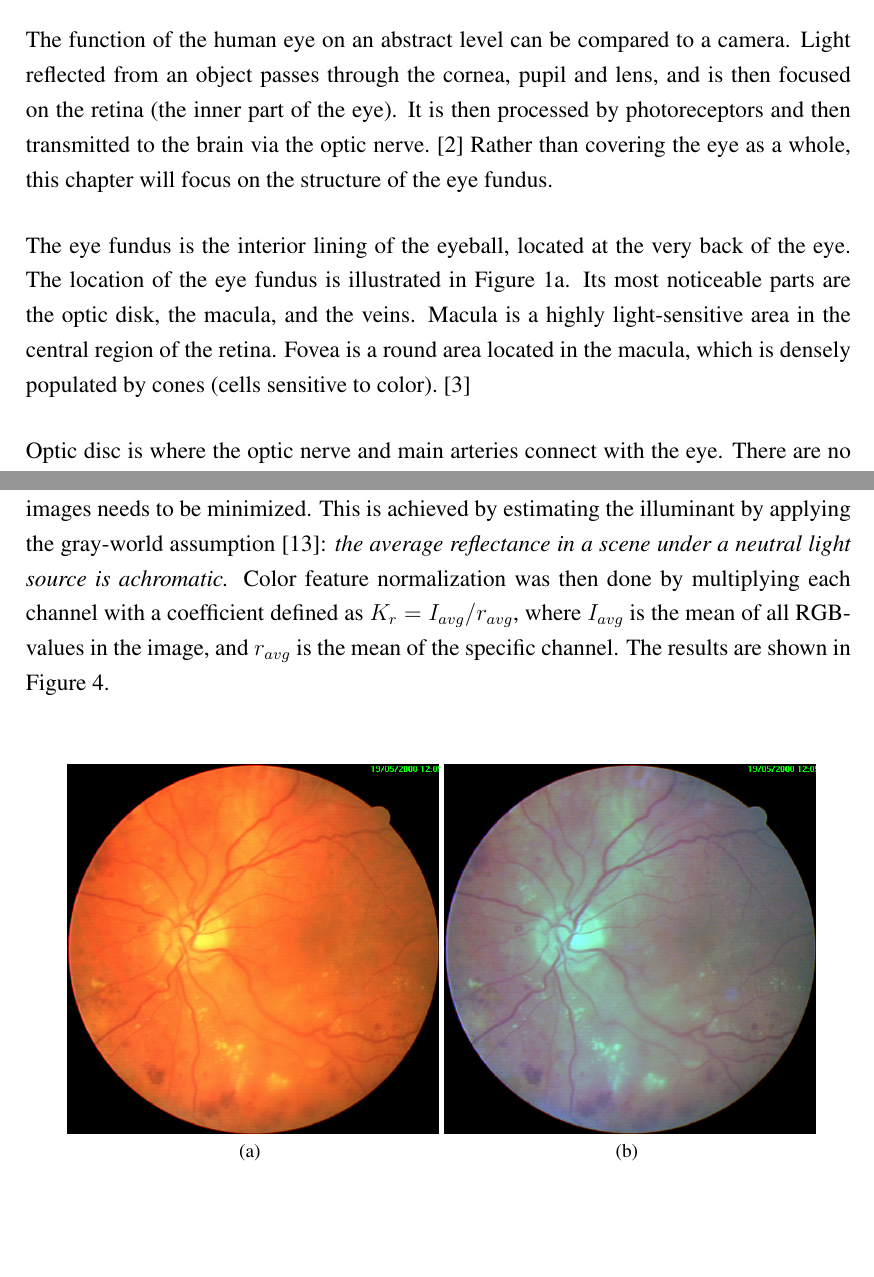
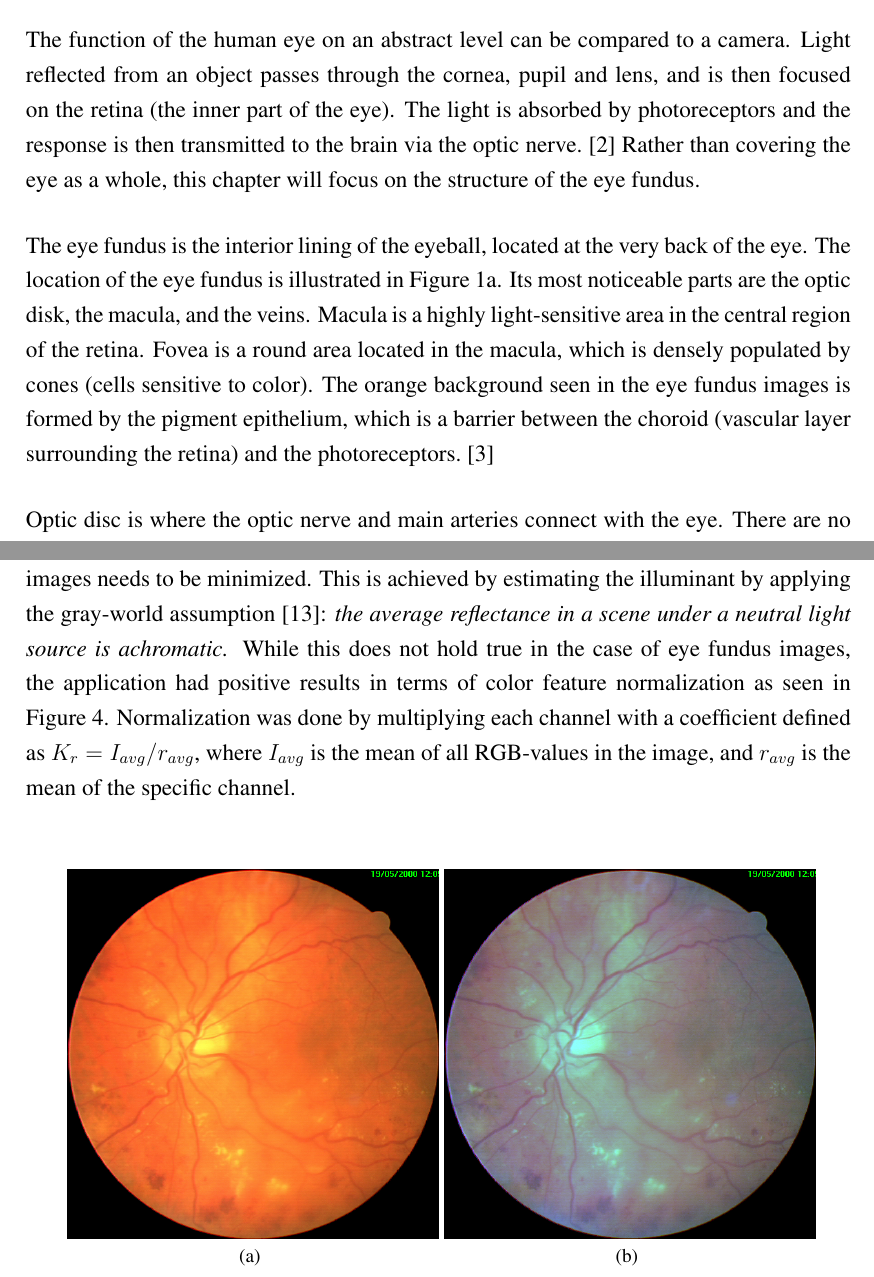
Before and after one commit to Echie/BachelorThesis, a LaTeX thesis (thesis.tex): two parts of pages 9 and 13 of 35, joined at a grey line, cut so that both start at the same text, the shorter picture padded with empty space. Compiled offline with pdfLaTeX; the source files are stored in an older character set and shown here as Unicode.

Commit message:
gray-world, epithelium fix

```diff
--- a/thesis.tex
+++ b/thesis.tex
@@ -244,12 +244,13 @@ discusses the impact of this thesis and possible future research.
 
 \subsection{Structure of the eye fundus}
 The function of the human eye on an abstract level can be compared to a camera. Light reflected from an object passes through the cornea,
-pupil and lens, and is then focused on the retina (the inner part of the eye). It is then processed by photoreceptors and then transmitted to
+pupil and lens, and is then focused on the retina (the inner part of the eye). The light is absorbed by photoreceptors and the response is then transmitted to
 the brain via the optic nerve.~\cite{Wandell:1995} Rather than covering the eye as a whole, this chapter will focus on the structure of the eye fundus.
 
 The eye fundus is the interior lining of the eyeball, located at the very back of the eye. The location of the eye fundus is illustrated in
 Figure~\ref{fig:cross_section_eye}. Its most noticeable parts are the optic disk, the macula, and the veins. Macula is a
 highly light-sensitive area in the central region of the retina. Fovea is a round area located in the macula, which is densely
-populated by cones (cells sensitive to color).~\cite{Kolb}
+populated by cones (cells sensitive to color). The orange background seen in the eye fundus images is formed by the pigment epithelium,
+which is a barrier between the choroid (vascular layer surrounding the retina) and the photoreceptors.~\cite{Kolb}
 
 Optic disc is where the optic nerve and main arteries connect with the eye. There are no light-sensitive cells inside the
@@ -375,9 +376,10 @@ the use of color normalization is motivated by the variation of the color of the
 The illumination and general color properties of the eye fundus images vary quite heavily.
 To be able to effectively use color features in teaching a classifier, the variance between images needs to be minimized.
 This is achieved by estimating the illuminant by applying the gray-world assumption~\cite{Buchsbaum:1980}:
-\textit{the average reflectance in a scene under a neutral light source is achromatic.} Color feature normalization was
-then done by multiplying each channel with a coefficient defined as $ K_r = I_{avg} / r_{avg}$, where $I_{avg}$ is the mean
-of all RGB-values in the image, and $r_{avg}$ is the mean of the specific channel. The results are shown in Figure~\ref{fig:colortransform}.
+\textit{the average reflectance in a scene under a neutral light source is achromatic.} While this does not hold true in the case of eye fundus
+images, the application had positive results in terms of color feature normalization as seen in Figure~\ref{fig:colortransform}. Normalization was
+done by multiplying each channel with a coefficient defined as $ K_r = I_{avg} / r_{avg}$, where $I_{avg}$ is the mean
+of all RGB-values in the image, and $r_{avg}$ is the mean of the specific channel.
 
 \begin{figure}[ht]
 \centering
```
Also changed, not shown: thesis.tex (16 more changed lines), 2 other files.
